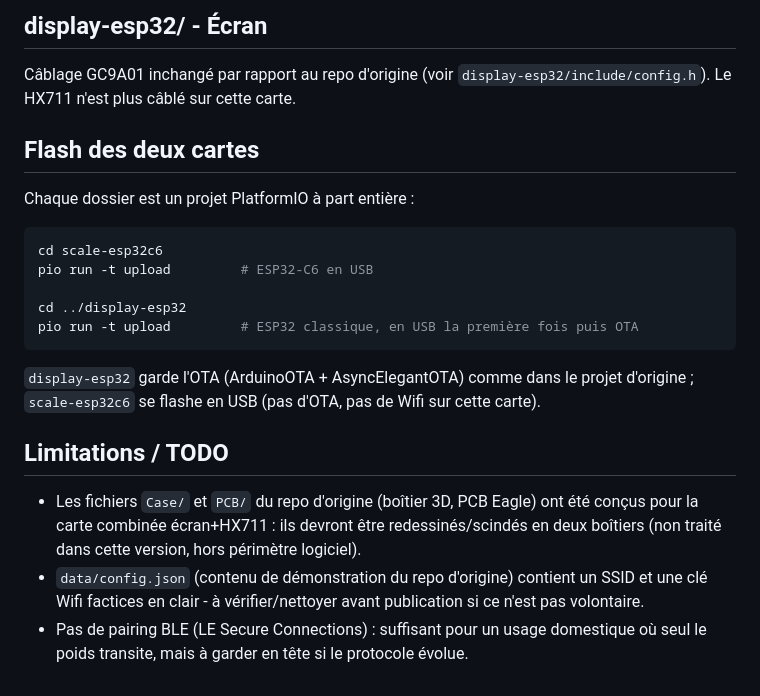
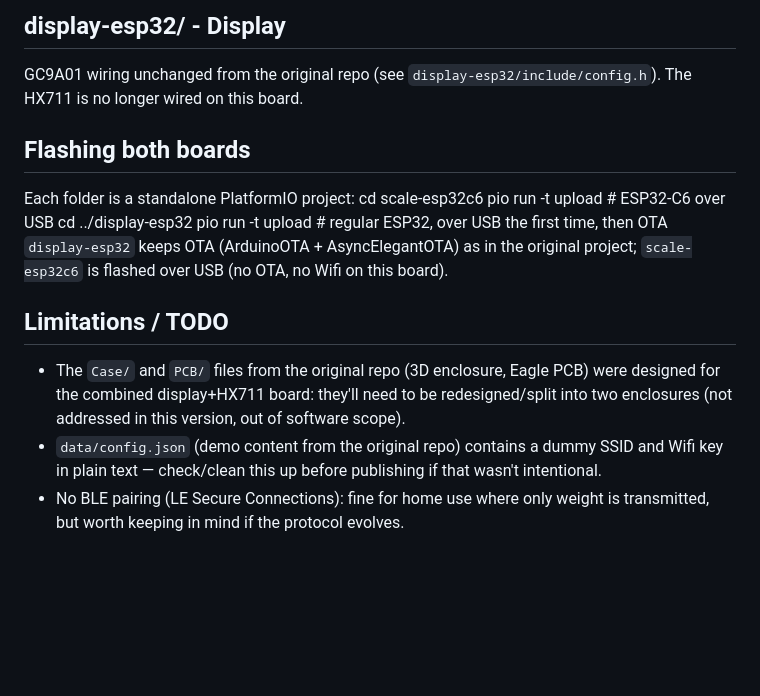
Before and after one commit to smillier/BeerTapRoundDisplay, a Markdown page: README.md, the part around one of its changes. Rendered like a GitHub page; blank space fills up the shorter version.

````diff
--- a/README.md
+++ b/README.md
@@ -76,31 +53,19 @@ calibration identique à l'originale : peser un poids connu et ajuster le facteu
 
-## display-esp32/ - Écran
+## display-esp32/ - Display
 
-Câblage GC9A01 inchangé par rapport au repo d'origine (voir `display-esp32/include/config.h`).
-Le HX711 n'est plus câblé sur cette carte.
+GC9A01 wiring unchanged from the original repo (see `display-esp32/include/config.h`). The HX711 is no longer wired on this board.
 
-## Flash des deux cartes
+## Flashing both boards
 
-Chaque dossier est un projet PlatformIO à part entière :
-
-```bash
+Each folder is a standalone PlatformIO project:
 cd scale-esp32c6
-pio run -t upload         # ESP32-C6 en USB
-
+pio run -t upload         # ESP32-C6 over USB
 cd ../display-esp32
-pio run -t upload         # ESP32 classique, en USB la première fois puis OTA
-```
-
-`display-esp32` garde l'OTA (ArduinoOTA + AsyncElegantOTA) comme dans le projet
-d'origine ; `scale-esp32c6` se flashe en USB (pas d'OTA, pas de Wifi sur cette carte).
+pio run -t upload         # regular ESP32, over USB the first time, then OTA
+`display-esp32` keeps OTA (ArduinoOTA + AsyncElegantOTA) as in the original project; `scale-esp32c6` is flashed over USB (no OTA, no Wifi on this board).
 
 ## Limitations / TODO
 
-- Les fichiers `Case/` et `PCB/` du repo d'origine (boîtier 3D, PCB Eagle) ont été
-  conçus pour la carte combinée écran+HX711 : ils devront être redessinés/scindés en
-  deux boîtiers (non traité dans cette version, hors périmètre logiciel).
-- `data/config.json` (contenu de démonstration du repo d'origine) contient un SSID et
-  une clé Wifi factices en clair - à vérifier/nettoyer avant publication si ce n'est
-  pas volontaire.
-- Pas de pairing BLE (LE Secure Connections) : suffisant pour un usage domestique où
-  seul le poids transite, mais à garder en tête si le protocole évolue.
+- The `Case/` and `PCB/` files from the original repo (3D enclosure, Eagle PCB) were designed for the combined display+HX711 board: they'll need to be redesigned/split into two enclosures (not addressed in this version, out of software scope).
+- `data/config.json` (demo content from the original repo) contains a dummy SSID and Wifi key in plain text — check/clean this up before publishing if that wasn't intentional.
+- No BLE pairing (LE Secure Connections): fine for home use where only weight is transmitted, but worth keeping in mind if the protocol evolves.
````
Also changed, not shown: other parts of README.md (+36 -59 lines).
